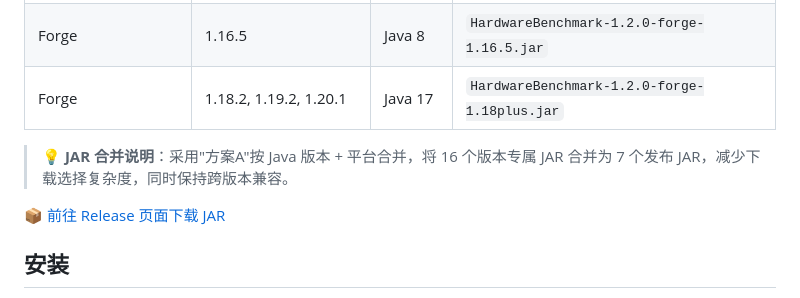
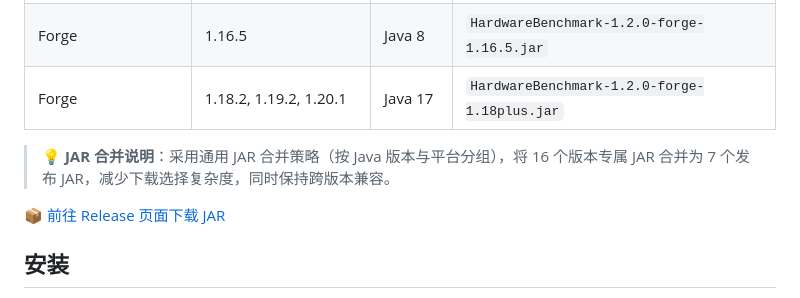
Before and after one commit to waiyi233ye/HardwareBenchmark, a Markdown page: README.md, the part around the change. Drawn GitHub-style.

Commit message:
Refine description: replace internal codename with professional wording

```diff
--- a/README.md
+++ b/README.md
@@ -27,7 +27,7 @@ HardwareBenchmark 是一款 Minecraft Java 版服务端插件，用于检测服
 | Forge | 1.16.5 | Java 8 | `HardwareBenchmark-1.2.0-forge-1.16.5.jar` |
 | Forge | 1.18.2, 1.19.2, 1.20.1 | Java 17 | `HardwareBenchmark-1.2.0-forge-1.18plus.jar` |
 
-> 💡 **JAR 合并说明**：采用"方案A"按 Java 版本 + 平台合并，将 16 个版本专属 JAR 合并为 7 个发布 JAR，减少下载选择复杂度，同时保持跨版本兼容。
+> 💡 **JAR 合并说明**：采用通用 JAR 合并策略（按 Java 版本与平台分组），将 16 个版本专属 JAR 合并为 7 个发布 JAR，减少下载选择复杂度，同时保持跨版本兼容。
 
 📦 [前往 Release 页面下载 JAR](https://github.com/waiyi233ye/HardwareBenchmark/releases/tag/v1.2.0)
 
```
